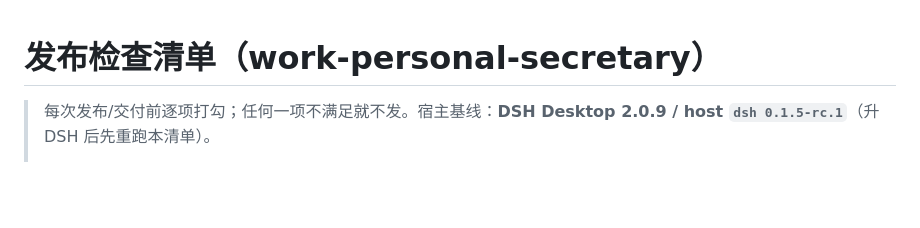
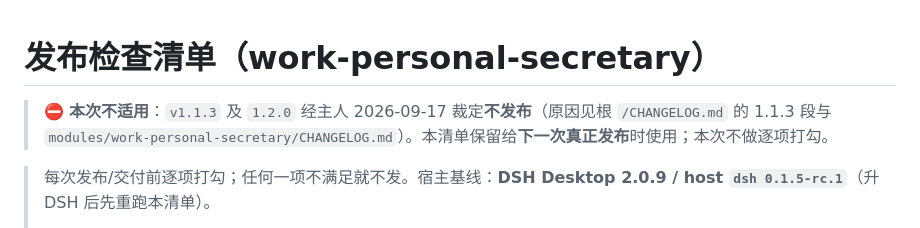
Before and after one commit to liangl1985/work-personal-secretary, a Markdown page: RELEASE-CHECKLIST.md, the part around the change. Drawn GitHub-style; blank space fills up the shorter version.

```diff
--- a/RELEASE-CHECKLIST.md
+++ b/RELEASE-CHECKLIST.md
@@ -1,4 +1,6 @@
 # 发布检查清单（work-personal-secretary）
+
+> ⛔ **本次不适用**：`v1.1.3` 及 `1.2.0` 经主人 2026-09-17 裁定**不发布**（原因见根 `/CHANGELOG.md` 的 1.1.3 段与 `modules/work-personal-secretary/CHANGELOG.md`）。本清单保留给**下一次真正发布**时使用；本次不做逐项打勾。
 
 > 每次发布/交付前逐项打勾；任何一项不满足就不发。宿主基线：**DSH Desktop 2.0.9 / host `dsh 0.1.5-rc.1`**（升 DSH 后先重跑本清单）。
 >
```
Also changed, not shown: modules/work-personal-secretary/CHANGELOG.md (+5 -2 lines).
